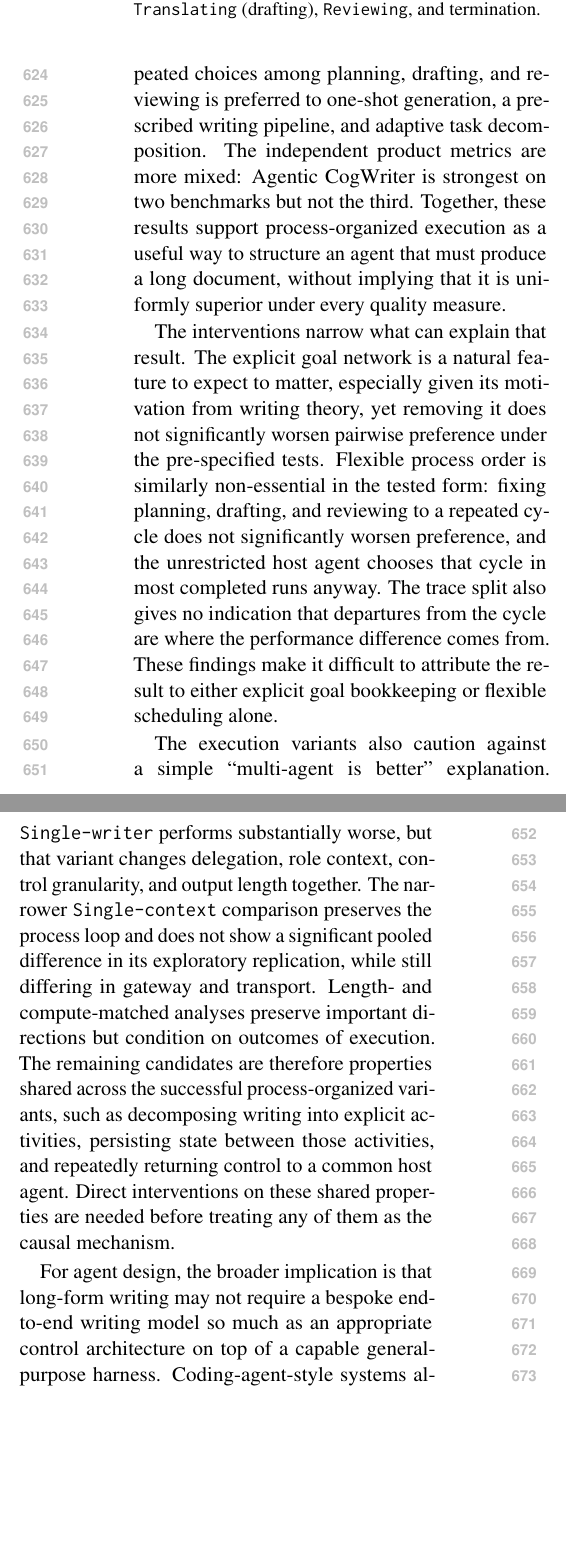
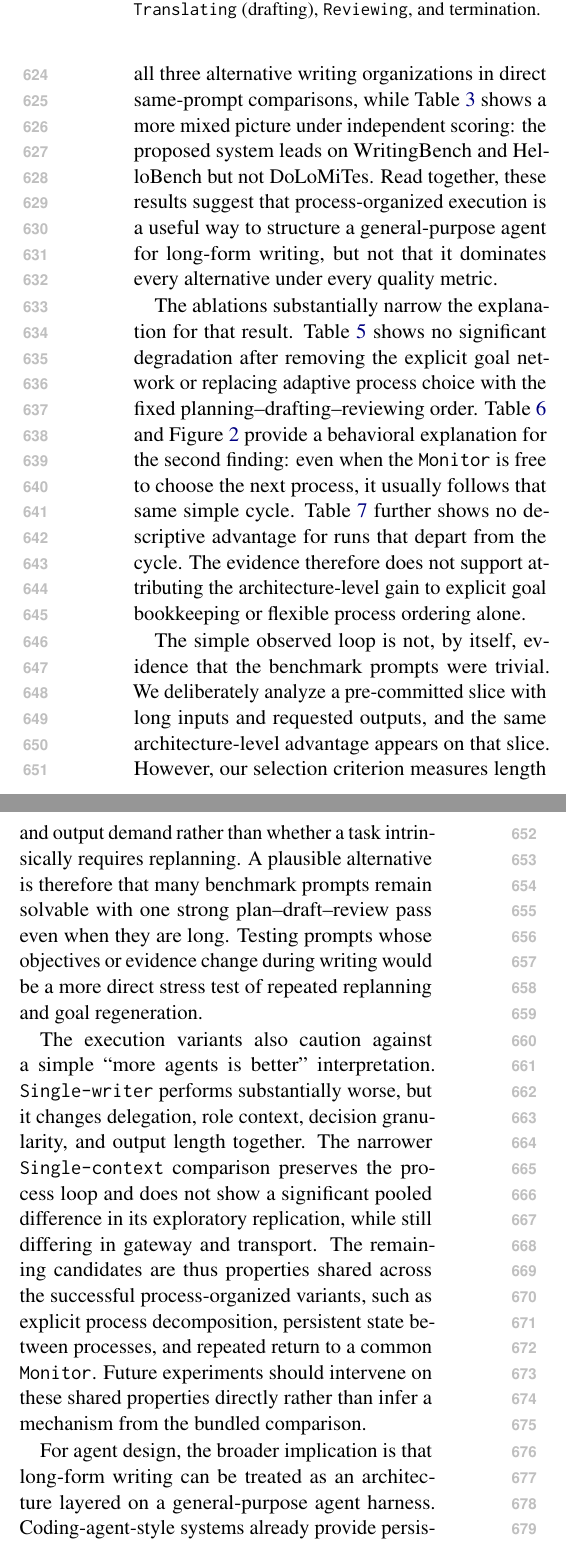
Before and after one commit to shunk031/agentic-cognitive-writing, a LaTeX paper (paper/acl_latex.tex, which reads paper/sec/06_discussion.tex): two parts of the columns of page 9 of 20, joined at a grey line, cut so that both start at the same text, the shorter picture padded with empty space. Compiled offline with pdfLaTeX.

Commit message:
paper: anchor discussion in reported evidence

```diff
--- a/paper/sec/06_discussion.tex
+++ b/paper/sec/06_discussion.tex
@@ -1,9 +1,11 @@
-The main result is architectural rather than mechanistic. Under the matched-output evaluation, a coding-agent-based system organized around repeated choices among planning, drafting, and reviewing is preferred to one-shot generation, a prescribed writing pipeline, and adaptive task decomposition. The independent product metrics are more mixed: \condAgenticCogWriter\ is strongest on two benchmarks but not the third. Together, these results support process-organized execution as a useful way to structure an agent that must produce a long document, without implying that it is uniformly superior under every quality measure.
+The strongest evidence is for the architecture as a whole rather than for a single mechanism. Table~\ref{tab:pairwise-results} shows that \condAgenticCogWriter\ is preferred to all three alternative writing organizations in direct same-prompt comparisons, while Table~\ref{tab:main-results} shows a more mixed picture under independent scoring: the proposed system leads on WritingBench and HelloBench but not DoLoMiTes. Read together, these results suggest that process-organized execution is a useful way to structure a general-purpose agent for long-form writing, but not that it dominates every alternative under every quality metric.
 
-The interventions narrow what can explain that result. The explicit goal network is a natural feature to expect to matter, especially given its motivation from writing theory, yet removing it does not significantly worsen pairwise preference under the pre-specified tests. Flexible process order is similarly non-essential in the tested form: fixing planning, drafting, and reviewing to a repeated cycle does not significantly worsen preference, and the unrestricted host agent chooses that cycle in most completed runs anyway. The trace split also gives no indication that departures from the cycle are where the performance difference comes from. These findings make it difficult to attribute the result to either explicit goal bookkeeping or flexible scheduling alone.
+The ablations substantially narrow the explanation for that result. Table~\ref{tab:ablation-results} shows no significant degradation after removing the explicit goal network or replacing adaptive process choice with the fixed planning--drafting--reviewing order. Table~\ref{tab:process-dynamics} and Figure~\ref{fig:process-sequences} provide a behavioral explanation for the second finding: even when the \texttt{Monitor} is free to choose the next process, it usually follows that same simple cycle. Table~\ref{tab:trace-outcome} further shows no descriptive advantage for runs that depart from the cycle. The evidence therefore does not support attributing the architecture-level gain to explicit goal bookkeeping or flexible process ordering alone.
 
-The execution variants also caution against a simple ``multi-agent is better'' explanation. \condSingleWriter\ performs substantially worse, but that variant changes delegation, role context, control granularity, and output length together. The narrower \condSingleContext\ comparison preserves the process loop and does not show a significant pooled difference in its exploratory replication, while still differing in gateway and transport. Length- and compute-matched analyses preserve important directions but condition on outcomes of execution. The remaining candidates are therefore properties shared across the successful process-organized variants, such as decomposing writing into explicit activities, persisting state between those activities, and repeatedly returning control to a common host agent. Direct interventions on these shared properties are needed before treating any of them as the causal mechanism.
+The simple observed loop is not, by itself, evidence that the benchmark prompts were trivial. We deliberately analyze a pre-committed slice with long inputs and requested outputs, and the same architecture-level advantage appears on that slice. However, our selection criterion measures length and output demand rather than whether a task intrinsically requires replanning. A plausible alternative is therefore that many benchmark prompts remain solvable with one strong plan--draft--review pass even when they are long. Testing prompts whose objectives or evidence change during writing would be a more direct stress test of repeated replanning and goal regeneration.
 
-For agent design, the broader implication is that long-form writing may not require a bespoke end-to-end writing model so much as an appropriate control architecture on top of a capable general-purpose harness. Coding-agent-style systems already provide persistent files, tool use, and subagent execution; \condAgenticCogWriter\ uses those generic capabilities to turn writing into a stateful loop rather than a single generation request. This perspective is relevant beyond standalone writing benchmarks. In autonomous research systems, for example, report or paper generation follows other agentic work such as literature review, coding, and experimentation~\cite{schmidgall2025agentlab,lu2024aiscientist}. A writing architecture that can be embedded into the same harness is therefore a natural systems abstraction.
+The execution variants also caution against a simple ``more agents is better'' interpretation. \condSingleWriter\ performs substantially worse, but it changes delegation, role context, decision granularity, and output length together. The narrower \condSingleContext\ comparison preserves the process loop and does not show a significant pooled difference in its exploratory replication, while still differing in gateway and transport. The remaining candidates are thus properties shared across the successful process-organized variants, such as explicit process decomposition, persistent state between processes, and repeated return to a common \texttt{Monitor}. Future experiments should intervene on these shared properties directly rather than infer a mechanism from the bundled comparison.
 
-Cognitive writing theory plays a specific role in this account. It does not validate the architecture by analogy to human cognition, and our traces should not be interpreted as human writing processes. Instead, the theory supplies a vocabulary for separating design choices that agent implementations often bundle together. Turning those choices into interventions is useful precisely because some intuitively important components, such as explicit goal representation and flexible ordering, do not explain the observed result on their own.
+For agent design, the broader implication is that long-form writing can be treated as an architecture layered on a general-purpose agent harness. Coding-agent-style systems already provide persistent files, tool use, skills, and subagent execution; \condAgenticCogWriter\ repurposes those generic capabilities to make writing a stateful process rather than a single generation request. This systems view also connects standalone writing agents to larger workflows in which a document is the final artifact, including research agents that proceed from literature review and experimentation to report or paper generation~\citep{schmidgall2025agentlab,lu2024aiscientist}.
+
+Cognitive writing theory plays a narrower role than a claim of cognitive fidelity. \citet{flower1981cognitive} provide a vocabulary for separating planning, translating, reviewing, monitoring, and writer-generated goals; our experiments turn several of those ideas into architecture choices that can be removed or constrained. The value of that mapping is falsifiability: some intuitively central theory-inspired components do not explain the observed advantage on their own. The traces characterize implemented system behavior, not human cognition, and the results should be read as evidence about writing-agent design rather than validation of a psychological model.
```
